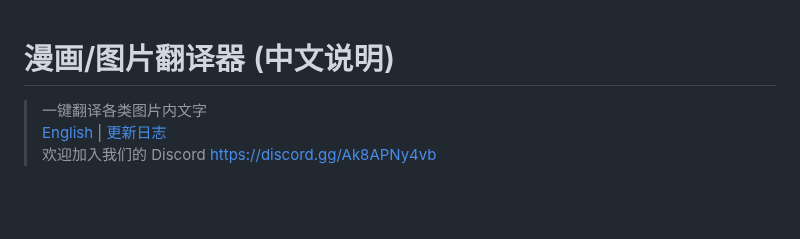
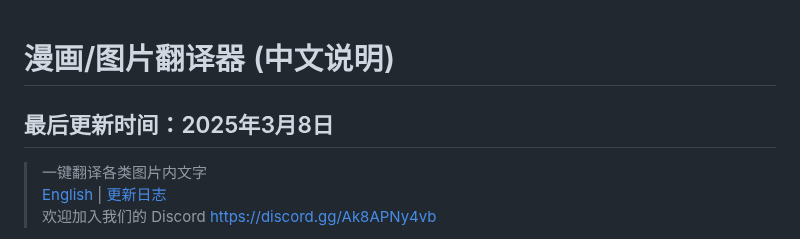
Before and after one commit to zyddnys/manga-image-translator, a Markdown page: README_CN.md, the part around the change. Rendered like a GitHub page; blank space fills up the shorter version.

Commit message:
标记更新日期

```diff
--- a/README_CN.md
+++ b/README_CN.md
@@ -1,5 +1,6 @@
 # 漫画/图片翻译器 (中文说明)
-
+最后更新时间：2025年3月8日
+---
 > 一键翻译各类图片内文字\
 > [English](README.md) | [更新日志](CHANGELOG_CN.md) \
 > 欢迎加入我们的 Discord <https://discord.gg/Ak8APNy4vb>
```
